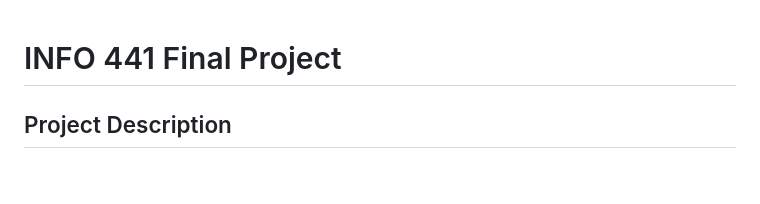
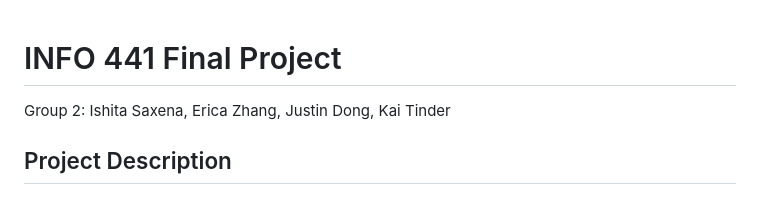
Before and after one commit to pinaple12/1v1_Wordle, a Markdown page: README.md, the part around the change. Drawn GitHub-style.

```diff
--- a/README.md
+++ b/README.md
@@ -1,4 +1,5 @@
 # INFO 441 Final Project
+Group 2: Ishita Saxena, Erica Zhang, Justin Dong, Kai Tinder
 
 ## Project Description
 ### Who is our target audience?
```
